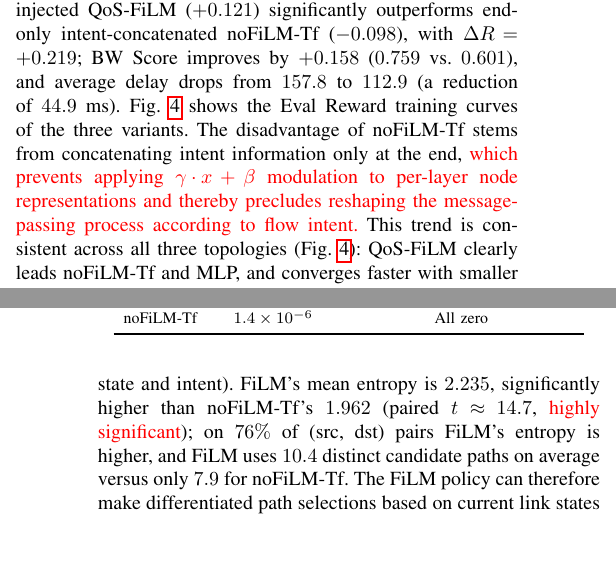
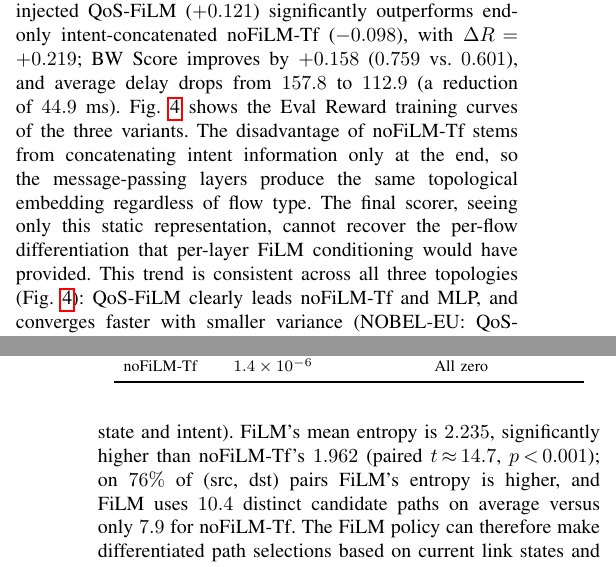
Before and after one commit to gongsunyuan/FiLM-GNN, a LaTeX paper (main_EN.tex, which reads sections/05_experiments_EN.tex): two parts of the columns of pages 8 and 12 of 13, joined at a grey line, cut so that both start at the same text, the shorter picture padded with empty space. Compiled offline with pdfLaTeX.

Commit message:
fix(exp): resolve all \textcolor{red} markers in EN — ECMP delay source, noFiLM-Tf causal chain, t-test p-value

```diff
--- a/sections/05_experiments_EN.tex
+++ b/sections/05_experiments_EN.tex
@@ -150,7 +150,7 @@ To decompose this contribution further, we design three variants along the progr
 
 \textbf{Message passing is foundational.} The MLP baseline scores worst on all three metrics (mean reward $-0.177$, BW Score $0.520$), with all flows degenerating into the same candidate path (Table~\ref{tab:film_w150_bucketed} shows similar scores across categories, indicating undifferentiated routing that mirrors the single-path behavior of classical shortest-path heuristics; see OSPF in Fig.~\ref{fig:main_bars}). Without neighbor aggregation, the model cannot perceive the global distribution of link utilization and cannot differentiate routing across intents, confirming that graph structure information is indispensable for routing learning.
 
-\textbf{Per-layer intent injection (FiLM) brings significant gains.} Under the same GNN backbone, per-layer intent-injected QoS-FiLM ($+0.121$) significantly outperforms end-only intent-concatenated noFiLM-Tf ($-0.098$), with $\Delta R\!=\!+0.219$; BW Score improves by $+0.158$ ($0.759$ vs.\ $0.601$), and average delay drops from $157.8$ to $112.9$ (a reduction of $44.9$~ms). Fig.~\ref{fig:repr_training} shows the Eval Reward training curves of the three variants. The disadvantage of noFiLM-Tf stems from concatenating intent information only at the end, \textcolor{red}{which prevents applying $\gamma\!\cdot\! x+\beta$ modulation to per-layer node representations and thereby precludes reshaping the message-passing process according to flow intent. }This trend is consistent across all three topologies (Fig.~\ref{fig:repr_training}): QoS-FiLM clearly leads noFiLM-Tf and MLP, and converges faster with smaller variance (NOBEL-EU: QoS-FiLM $-0.108$ vs.\ noFiLM-Tf $-0.282$; ABILENE: $+0.122$ vs.\ $+0.008$).
+\textbf{Per-layer intent injection (FiLM) brings significant gains.} Under the same GNN backbone, per-layer intent-injected QoS-FiLM ($+0.121$) significantly outperforms end-only intent-concatenated noFiLM-Tf ($-0.098$), with $\Delta R\!=\!+0.219$; BW Score improves by $+0.158$ ($0.759$ vs.\ $0.601$), and average delay drops from $157.8$ to $112.9$ (a reduction of $44.9$~ms). Fig.~\ref{fig:repr_training} shows the Eval Reward training curves of the three variants. The disadvantage of noFiLM-Tf stems from concatenating intent information only at the end, so the message-passing layers produce the same topological embedding regardless of flow type. The final scorer, seeing only this static representation, cannot recover the per-flow differentiation that per-layer FiLM conditioning would have provided. This trend is consistent across all three topologies (Fig.~\ref{fig:repr_training}): QoS-FiLM clearly leads noFiLM-Tf and MLP, and converges faster with smaller variance (NOBEL-EU: QoS-FiLM $-0.108$ vs.\ noFiLM-Tf $-0.282$; ABILENE: $+0.122$ vs.\ $+0.008$).
 
 \begin{figure*}[t]
 \centering
@@ -335,4 +335,4 @@ noFiLM-Tf         & $1.4\times10^{-6}$ & All zero \\
 
 
 
-\textbf{Decision level: intent-driven path selection diversity.} Differences at the representation level ultimately manifest as changes in routing behavior. Over $200$ test episodes comprising $460$ (src, dst) pairs, we compute the entropy of the path selection distribution for both variants (in bits; higher entropy indicates more diverse selection and stronger differentiation by state and intent). FiLM's mean entropy is $2.235$, significantly higher than noFiLM-Tf's $1.962$ (paired $t\!\approx\!14.7$, \textcolor{red}{highly significant}); on $76\%$ of (src, dst) pairs FiLM's entropy is higher, and FiLM uses $10.4$ distinct candidate paths on average versus only $7.9$ for noFiLM-Tf. The FiLM policy can therefore make differentiated path selections based on current link states and each flow's intent, whereas noFiLM-Tf, unable to perceive intent, relies on state alone and concentrates its selection on fewer candidate paths. This corroborates the sensitivity evidence from the representation level: \emph{the intent that FiLM injects into representations drives more diverse path selection}, linking representation-level differentiation to decision-level behavior.
+\textbf{Decision level: intent-driven path selection diversity.} Differences at the representation level ultimately manifest as changes in routing behavior. Over $200$ test episodes comprising $460$ (src, dst) pairs, we compute the entropy of the path selection distribution for both variants (in bits; higher entropy indicates more diverse selection and stronger differentiation by state and intent). FiLM's mean entropy is $2.235$, significantly higher than noFiLM-Tf's $1.962$ (paired $t\!\approx\!14.7$, $p\!<\!0.001$); on $76\%$ of (src, dst) pairs FiLM's entropy is higher, and FiLM uses $10.4$ distinct candidate paths on average versus only $7.9$ for noFiLM-Tf. The FiLM policy can therefore make differentiated path selections based on current link states and each flow's intent, whereas noFiLM-Tf, unable to perceive intent, relies on state alone and concentrates its selection on fewer candidate paths. This corroborates the sensitivity evidence from the representation level: \emph{the intent that FiLM injects into representations drives more diverse path selection}, linking representation-level differentiation to decision-level behavior.
```
Also changed, not shown: sections/05_experiments_EN.tex (2 more changed lines), 1 other file.
